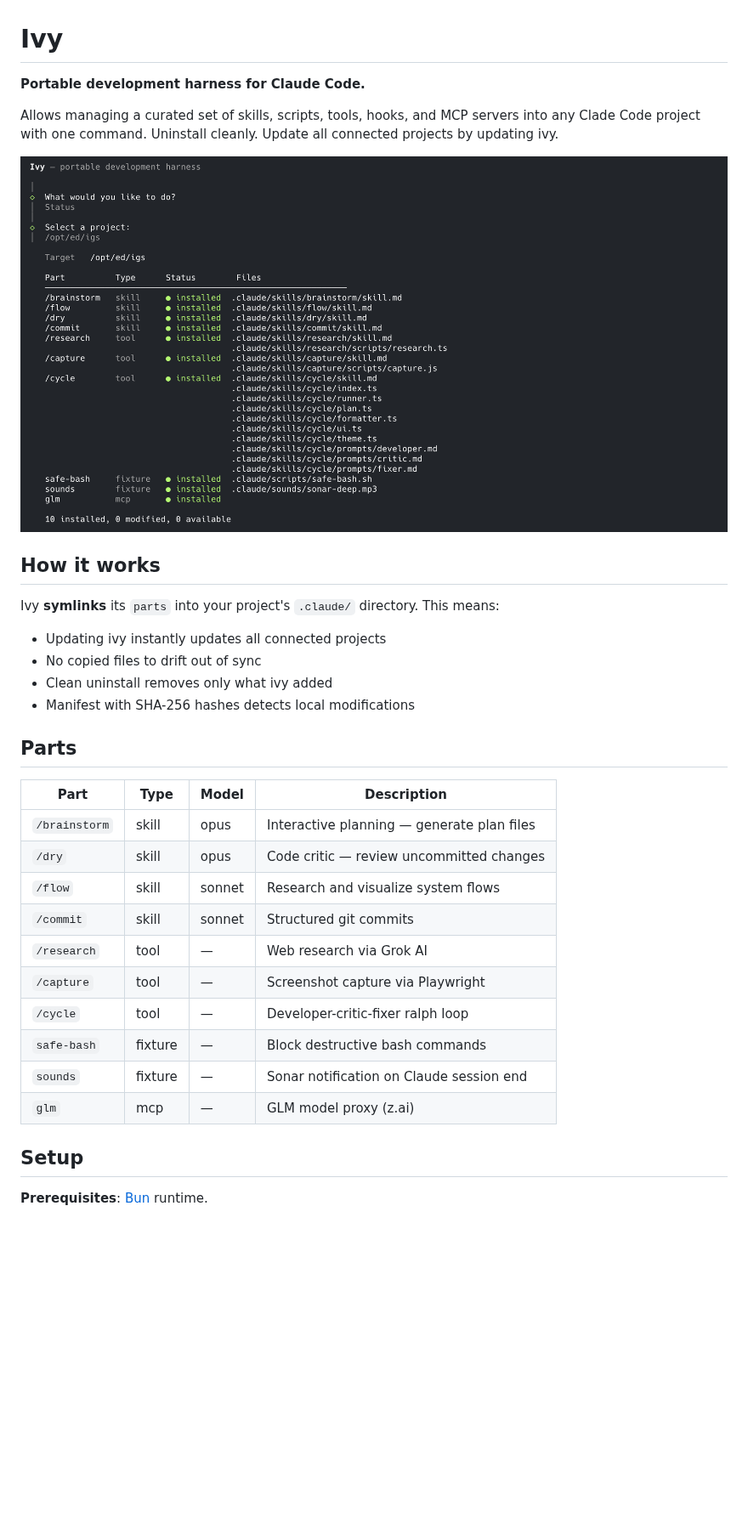
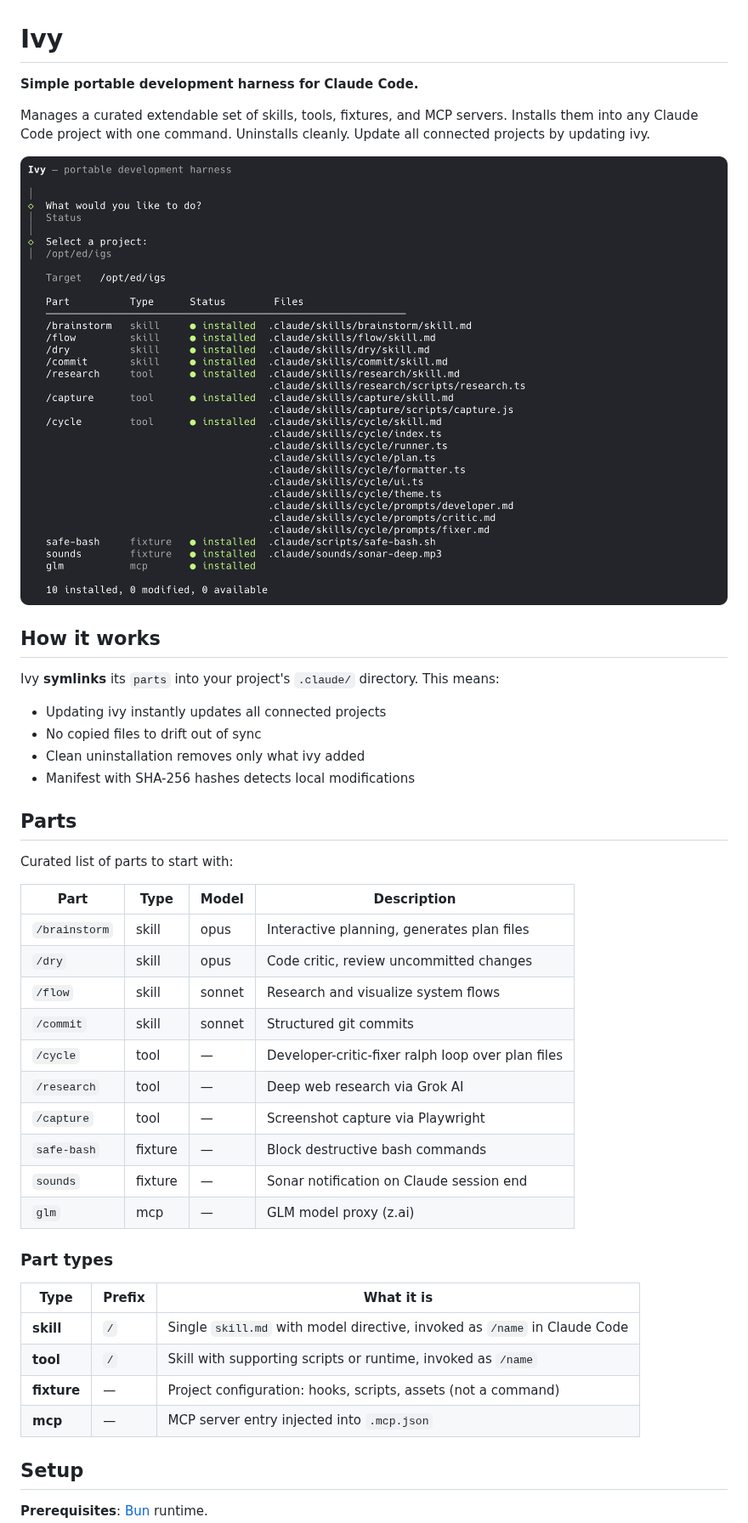
Before and after one commit to jdanilov/ivy, a Markdown page: README.md, the part around the change. Shown at 85% size. GitHub-like rendering; pictures changed too: docs/ivy-screenshot.png; blank space fills up the shorter version.

Commit message:
Screenshot update

```diff
--- a/README.md
+++ b/README.md
@@ -1,8 +1,8 @@
 # Ivy
 
-**Portable development harness for Claude Code.**
+**Simple portable development harness for Claude Code.**
 
-Allows managing a curated set of skills, scripts, tools, hooks, and MCP servers into any Clade Code project with one command. Uninstall cleanly. Update all connected projects by updating ivy.
+Manages a curated extendable set of skills, tools, fixtures, and MCP servers. Installs them into any Claude Code project with one command. Uninstalls cleanly. Update all connected projects by updating ivy.
 
 ![Ivy status view](docs/ivy-screenshot.png)
 
@@ -12,23 +12,34 @@ Ivy **symlinks** its `parts` into your project's `.claude/` directory. This mean
 
 - Updating ivy instantly updates all connected projects
 - No copied files to drift out of sync
-- Clean uninstall removes only what ivy added
+- Clean uninstallation removes only what ivy added
 - Manifest with SHA-256 hashes detects local modifications
 
 ## Parts
 
-| Part          | Type    | Model  | Description                                |
-|---------------|---------|--------|--------------------------------------------|
-| `/brainstorm` | skill   | opus   | Interactive planning — generate plan files |
-| `/dry`        | skill   | opus   | Code critic — review uncommitted changes   |
-| `/flow`       | skill   | sonnet | Research and visualize system flows        |
-| `/commit`     | skill   | sonnet | Structured git commits                     |
-| `/research`   | tool    | —      | Web research via Grok AI                   |
-| `/capture`    | tool    | —      | Screenshot capture via Playwright          |
-| `/cycle`      | tool    | —      | Developer-critic-fixer ralph loop          |
-| `safe-bash`   | fixture | —      | Block destructive bash commands            |
-| `sounds`      | fixture | —      | Sonar notification on Claude session end   |
-| `glm`         | mcp     | —      | GLM model proxy (z.ai)                     |
+Curated list of parts to start with:
+
+| Part          | Type    | Model  | Description                                       |
+|---------------|---------|--------|---------------------------------------------------|
+| `/brainstorm` | skill   | opus   | Interactive planning, generates plan files        |
+| `/dry`        | skill   | opus   | Code critic, review uncommitted changes           |
+| `/flow`       | skill   | sonnet | Research and visualize system flows               |
+| `/commit`     | skill   | sonnet | Structured git commits                            |
+| `/cycle`      | tool    | —      | Developer-critic-fixer ralph loop over plan files |
+| `/research`   | tool    | —      | Deep web research via Grok AI                     |
+| `/capture`    | tool    | —      | Screenshot capture via Playwright                 |
+| `safe-bash`   | fixture | —      | Block destructive bash commands                   |
+| `sounds`      | fixture | —      | Sonar notification on Claude session end          |
+| `glm`         | mcp     | —      | GLM model proxy (z.ai)                            |
+
+### Part types
+
+| Type        | Prefix | What it is                                                                |
+|-------------|--------|---------------------------------------------------------------------------|
+| **skill**   | `/`    | Single `skill.md` with model directive, invoked as `/name` in Claude Code |
+| **tool**    | `/`    | Skill with supporting scripts or runtime, invoked as `/name`              |
+| **fixture** | —      | Project configuration: hooks, scripts, assets (not a command)             |
+| **mcp**     | —      | MCP server entry injected into `.mcp.json`                                |
 
 ## Setup
 
```
Also changed, not shown: 3 other files.
